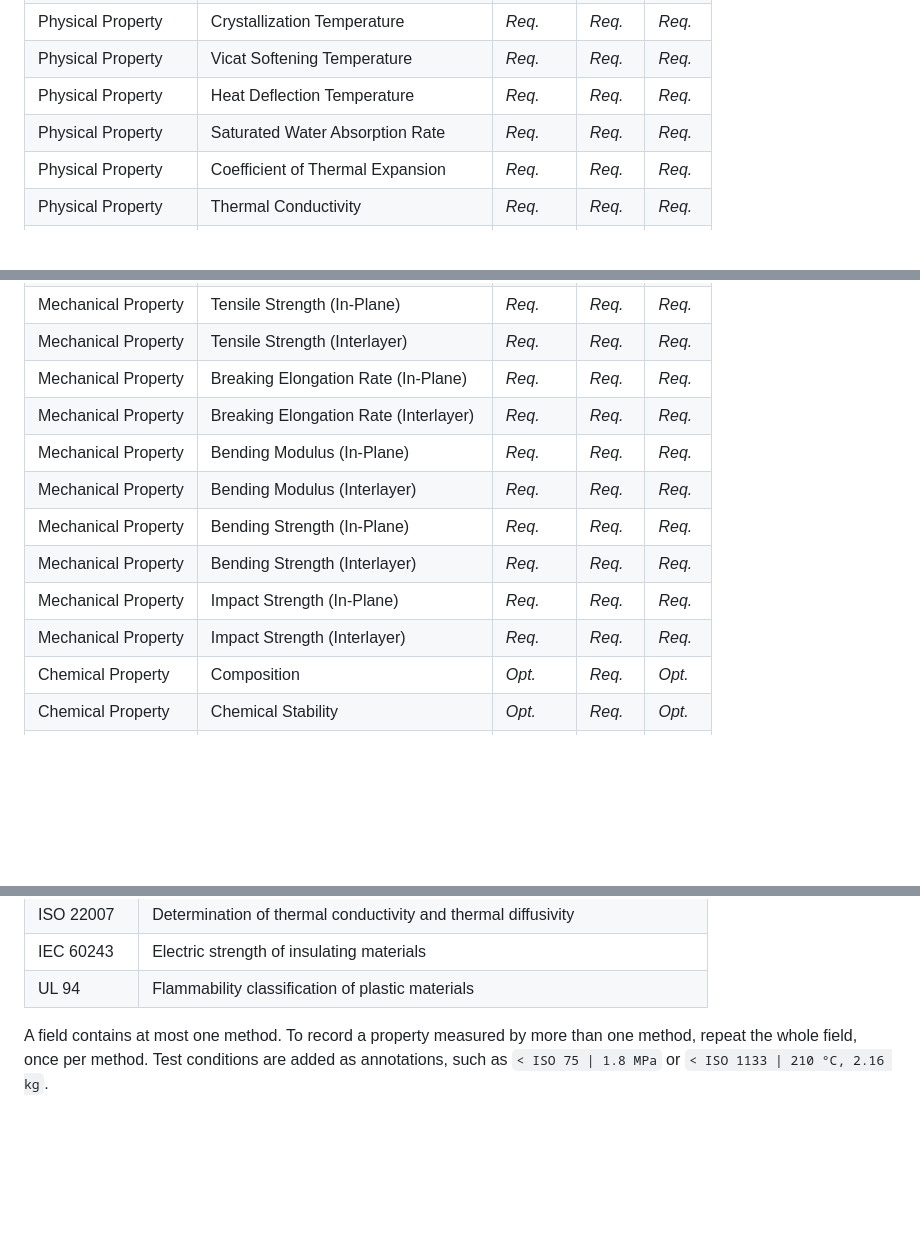
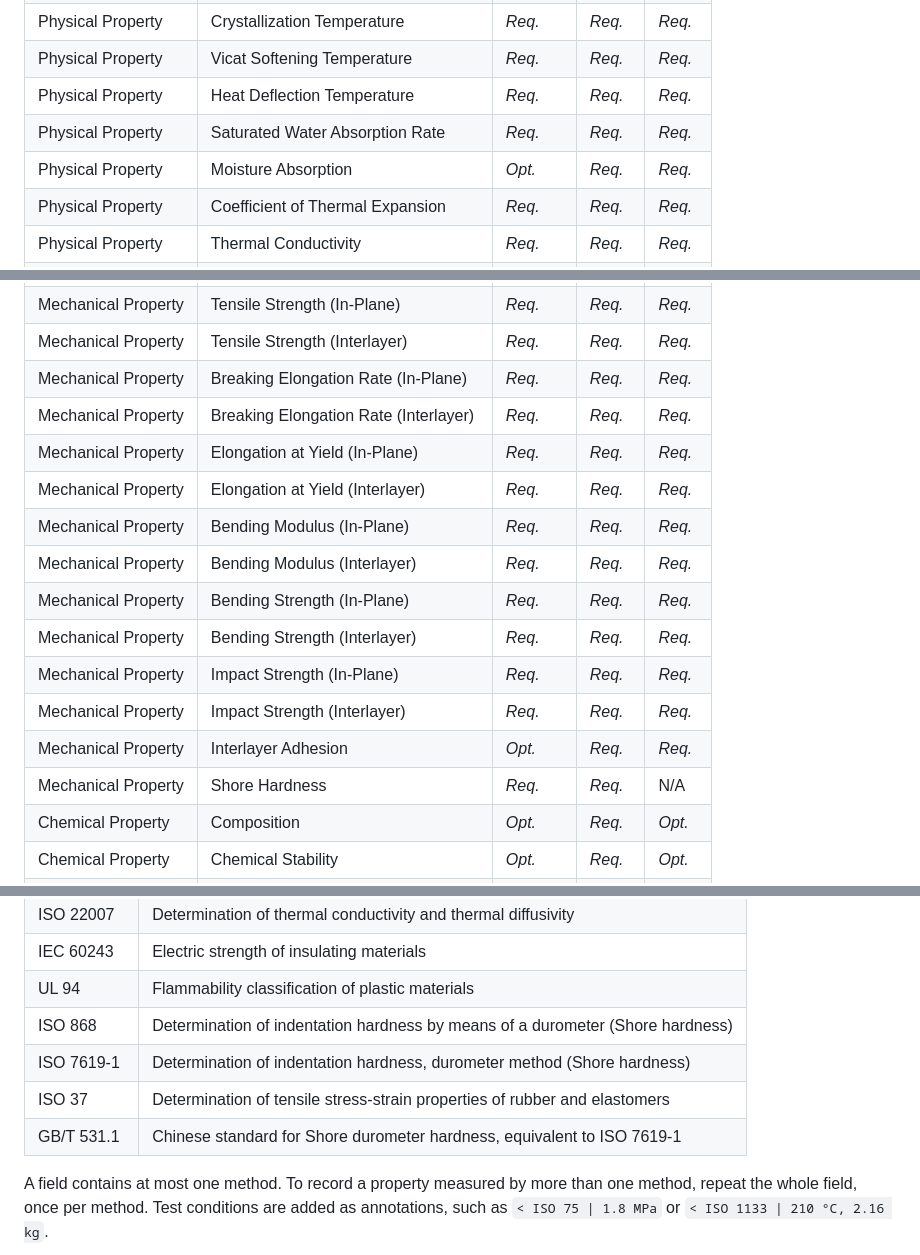
Before and after one commit to Monkey-Machina/MonkeyTDS, a Markdown page: MTDS.md, 3 parts joined by grey strips. GitHub-like rendering; blank space fills up the shorter version.

Commit message:
Add hardness, adhesion, moisture, yield

```diff
--- a/MTDS.md
+++ b/MTDS.md
@@ -38,6 +38,7 @@ MTDS defines a number of standard field Subjects. MTDS also recognizes field cat
 | Physical Property | Vicat Softening Temperature | *Req.* | *Req.* | *Req.* |
 | Physical Property | Heat Deflection Temperature | *Req.* | *Req.* | *Req.* |
 | Physical Property | Saturated Water Absorption Rate | *Req.* | *Req.* | *Req.* |
+| Physical Property | Moisture Absorption | *Opt.* | *Req.* | *Req.* |
 | Physical Property | Coefficient of Thermal Expansion | *Req.* | *Req.* | *Req.* |
 | Physical Property | Thermal Conductivity | *Req.* | *Req.* | *Req.* |
 | Physical Property | Odor | *Opt.* | *Req.* | *Opt.* |
@@ -48,12 +49,16 @@ MTDS defines a number of standard field Subjects. MTDS also recognizes field cat
 | Mechanical Property | Tensile Strength (Interlayer) | *Req.* | *Req.* | *Req.* |
 | Mechanical Property | Breaking Elongation Rate (In-Plane) | *Req.* | *Req.* | *Req.* |
 | Mechanical Property | Breaking Elongation Rate (Interlayer) | *Req.* | *Req.* | *Req.* |
+| Mechanical Property | Elongation at Yield (In-Plane) | *Req.* | *Req.* | *Req.* |
+| Mechanical Property | Elongation at Yield (Interlayer) | *Req.* | *Req.* | *Req.* |
 | Mechanical Property | Bending Modulus (In-Plane) | *Req.* | *Req.* | *Req.* |
 | Mechanical Property | Bending Modulus (Interlayer) | *Req.* | *Req.* | *Req.* |
 | Mechanical Property | Bending Strength (In-Plane) | *Req.* | *Req.* | *Req.* |
 | Mechanical Property | Bending Strength (Interlayer) | *Req.* | *Req.* | *Req.* |
 | Mechanical Property | Impact Strength (In-Plane) | *Req.* | *Req.* | *Req.* |
 | Mechanical Property | Impact Strength (Interlayer) | *Req.* | *Req.* | *Req.* |
+| Mechanical Property | Interlayer Adhesion | *Opt.* | *Req.* | *Req.* |
+| Mechanical Property | Shore Hardness | *Req.* | *Req.* | N/A |
 | Chemical Property | Composition | *Opt.* | *Req.* | *Opt.* |
 | Chemical Property | Chemical Stability | *Opt.* | *Req.* | *Opt.* |
 | Chemical Property | Solubility | *Opt.* | *Req.* | *Opt.* |
@@ -122,6 +129,10 @@ Any part of a field (subject, method, value, or units) may be followed by ` | `
 | ISO 22007 | Determination of thermal conductivity and thermal diffusivity |
 | IEC 60243 | Electric strength of insulating materials |
 | UL 94 | Flammability classification of plastic materials |
+| ISO 868 | Determination of indentation hardness by means of a durometer (Shore hardness) |
+| ISO 7619-1 | Determination of indentation hardness, durometer method (Shore hardness) |
+| ISO 37 | Determination of tensile stress-strain properties of rubber and elastomers |
+| GB/T 531.1 | Chinese standard for Shore durometer hardness, equivalent to ISO 7619-1 |
 
 A field contains at most one method. To record a property measured by more than one method, repeat the whole field, once per method. Test conditions are added as annotations, such as `< ISO 75 | 1.8 MPa` or `< ISO 1133 | 210 °C, 2.16 kg`.
 
```
Also changed, not shown: other parts of MTDS.md (+2 -0 lines).
